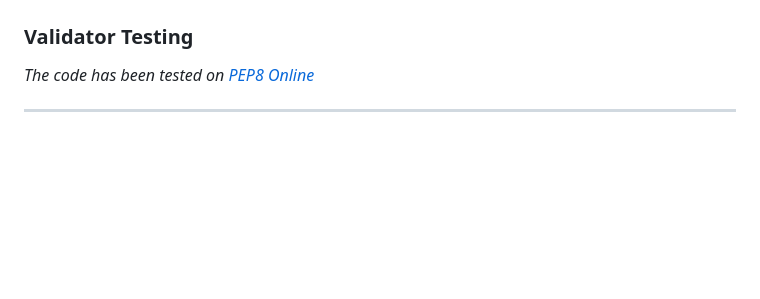
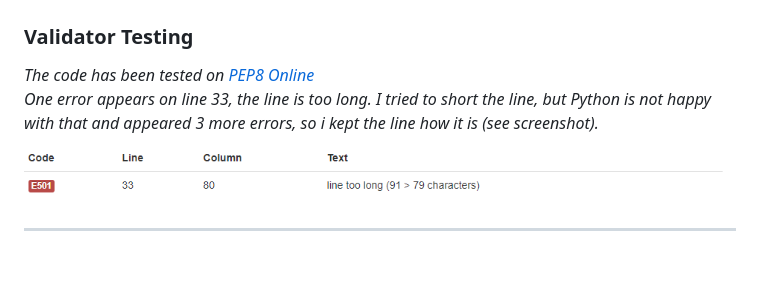
Before and after one commit to sbnn3/snake-game-sbn, a Markdown page: README.md, the part around the change printed below. GitHub-like rendering; pictures changed too: images/error.png (added); blank space fills up the shorter version.

Commit message:
Add details for Validation section on readme.md file, final commit

```diff
--- a/README.md
+++ b/README.md
@@ -88,7 +88,11 @@ At the end in case you'll lose, the final score of points will appear on console
 
 ### **Validator Testing**
 
-*The code has been tested on <a href="http://pep8online.com/">PEP8 Online</a>*<hr><br>
+*The code has been tested on <a href="http://pep8online.com/">PEP8 Online</a>*<br>
+*One error appears on line 33, the line is too long. I tried to short the line, but Python is not happy with that and appeared 3 more errors, so i kept the line how it is (see screenshot).*
+<br>
+
+![Error](/images/error.png "Error")<hr><br>
 
 # **Development and Deployment**
 <br>
```
Also changed, not shown: other parts of README.md (+1 -1 lines).
